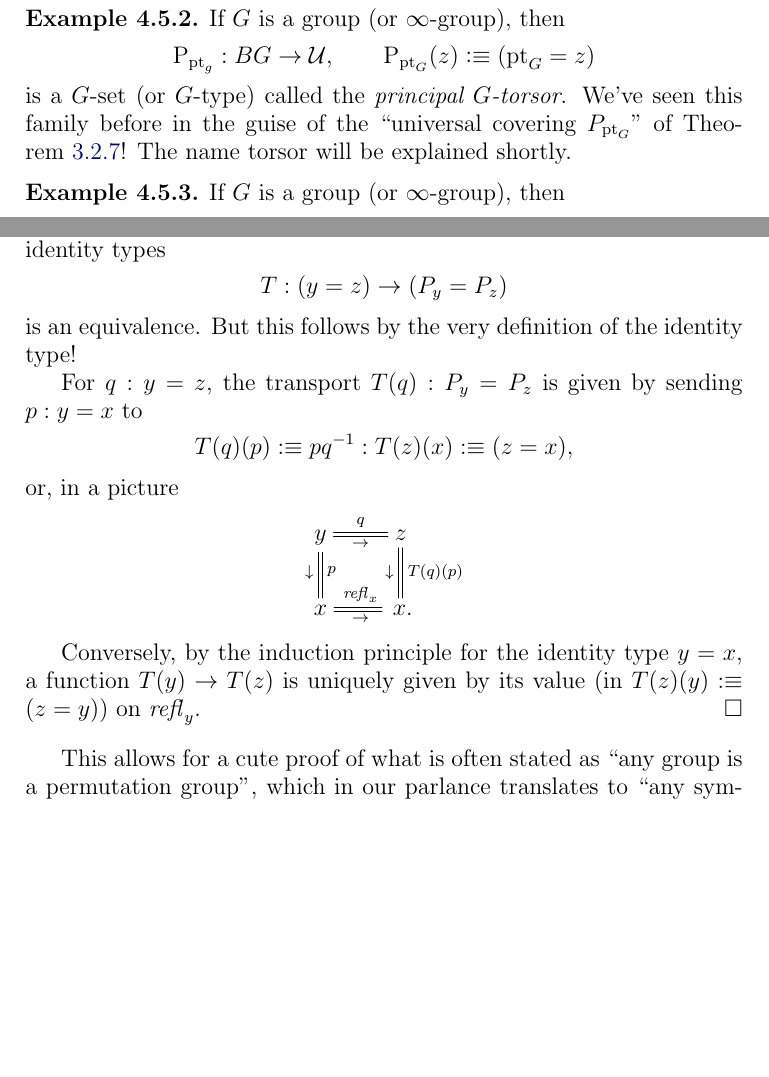
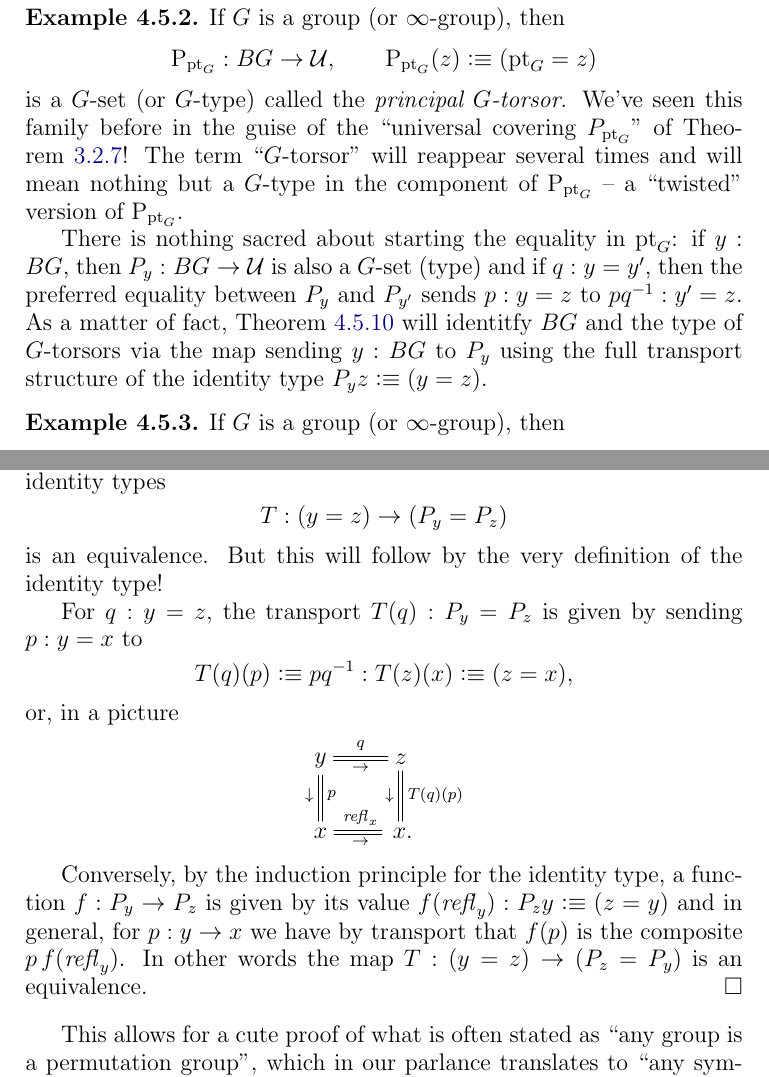
Before and after one commit to UniMath/SymmetryBook, a LaTeX thesis (book.tex, which reads group.tex): two parts of pages 79 and 81 of 137, joined at a grey line, cut so that both start at the same text, the shorter picture padded with empty space. Compiled offline with pdfLaTeX.

Commit message:
minor improvements on the BG=Tors proof

```diff
--- a/group.tex
+++ b/group.tex
@@ -501,8 +501,12 @@ Given a $G$-set, we may consider it as a $G$-type and will usually not make a no
 
 \begin{example}\label{def:principaltorsor}
   If $G$ is a group (or \inftygp), then
-$$\princ g:BG\to\UU,\qquad\princ G(z)\defequi(\pt_G=z)$$ is a $G$-set (or $G$-type) called the \emph{principal $G$-torsor}.  We've seen this family before in the guise of the ``universal covering $P_{\pt_G}$'' of \cref{def:universalcover}!
-The name torsor will be explained shortly.
+$$\princ G:BG\to\UU,\qquad\princ G(z)\defequi(\pt_G=z)$$ is a $G$-set (or $G$-type) called the \emph{principal $G$-torsor}.  We've seen this family before in the guise of the ``universal covering $P_{\pt_G}$'' of \cref{def:universalcover}!
+The term ``$G$-torsor'' will reappear several times and will mean nothing but a $G$-type in the component of $\princ G$ -- a ``twisted'' version of $\princ G$.
+
+There is nothing sacred about starting the equality in $\pt_G$: if $y:BG$, then $P_y:BG\to\UU$ is also a $G$-set (type) and if $q:y=y'$, then the preferred equality between $P_y$ and $P_{y'}$ sends $p:y=z$ to $pq^{-1}:y'=z$.  As a matter of fact, \cref{lem:BGbytorsor} will identitfy $BG$ and the type of $G$-torsors via the map sending $y:BG$ to $P_y$ using the full transport structure of the identity type $P_yz\defequi(y=z)$.
+
+%The name torsor will be explained shortly.
 \end{example}
 
 \newcommand{\Ad}{\mathrm{Ad}}
@@ -572,7 +576,7 @@ Hence the groups (or $\infty$-groups) $(\typetorsor_G,\princ G)$ and $G=(BG,\pt_
   Since both $\typetorsor_G$ and $BG$ are connected, it suffices by \cref{lem:eqandcovofconntypes} to show that the induced function (\ie transport) of identity types
 $$T:(y=z)\to(P_y= P_z)
 $$
-is an equivalence.  But this follows by the very definition of the identity type!
+is an equivalence.  But this will follow by the very definition of the identity type!
 
 For $q:y=z$,  the transport $T(q):P_y=P_z$ is given by  sending $p:y=x$ to
 $$T(q)(p)\defequi pq^{-1}:T(z)(x)\defequi(z=x),$$
@@ -581,8 +585,9 @@ $$\xymatrix{y\ar@{=}[r]^q_\to\ar@{=}[d]^{p}_\downarrow&z\ar@{=}[d]^{T(q)(p)}_\do
 x\ar@{=}[r]^{\refl x}_\to&\,x.}$$
 
 
-Conversely, by the induction principle for the identity type $%T(y)(x)\defequi (y=x)
-y=x$,  a function $T(y)\to T(z)$ is uniquely given by its value (in $T(z)(y)\defequi (z=y)$) on $\refl y$.
+Conversely, by the induction principle for the identity type, %$T(y)(x)\defequi (y=x)y=x$,
+a function $f:P_y\to P_z$ is given by its value $f(\refl y):P_zy\defequi (z=y)$ and in general, for $p:y\to x$ we have by transport that $f(p)$ is the composite $p\,f(\refl y)$.  In other words the map $T:(y=z)\to(P_z=P_y)$ is an equivalence.
+%Hence $\bn 1\to T^{-1}(f)=\sum_{p:y=z}T(p)=f$ with value is an equivalence.
 %the same as giving an element in $T(z)(y)\defequi (z=y)$.
 \end{proof}
 This allows for a cute proof of what is often stated as ``any group is a permutation group'', which in our parlance translates to ``any symmetry is a symmetry of $\UU$'':\footnote{which reminds me of the following: my lecturer in cosmology once tried to publish a paper about rotating black holes, only to have it rejected because it turned out that it was his universe, not the black hole, that was rotating}
```
Also changed, not shown: group.tex (2 more changed lines).
